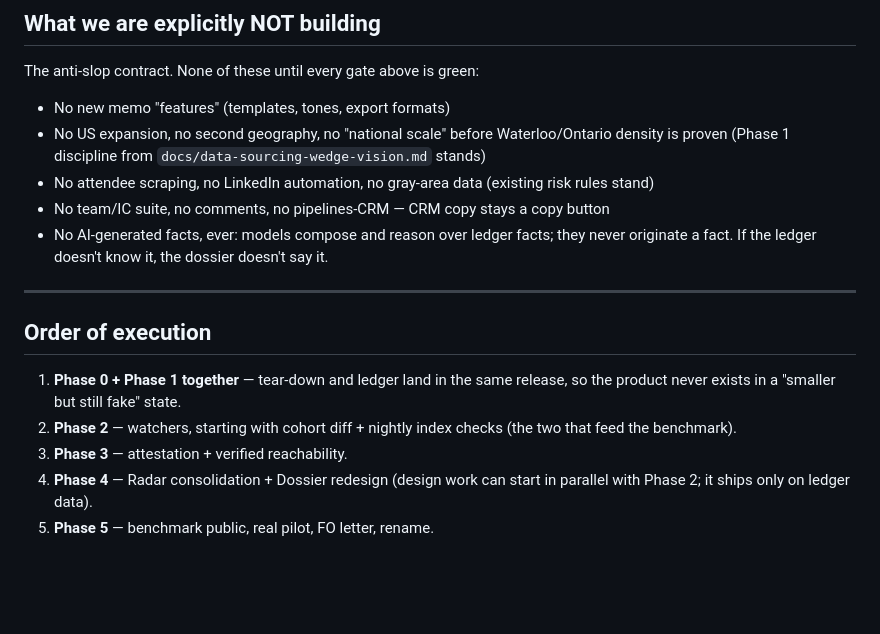
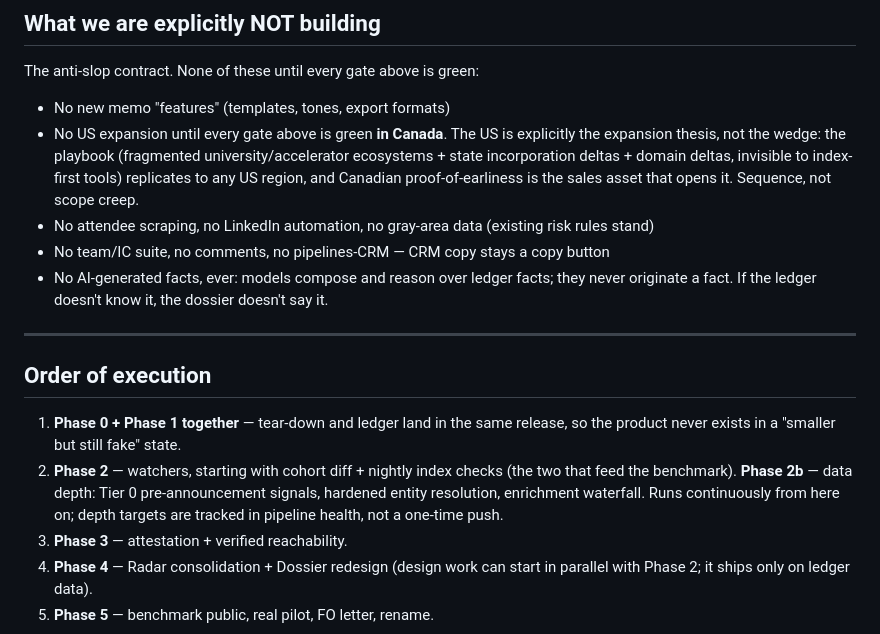
Before and after one commit to ammar-adam/meridian, a Markdown page: docs/rebuild-plan.md, the part around one of its changes. GitHub-like rendering; blank space fills up the shorter version.

```diff
--- a/docs/rebuild-plan.md
+++ b/docs/rebuild-plan.md
@@ -210,8 +258,11 @@ another device, everything is there. Dossier passes citation lint at 100%.
 The anti-slop contract. None of these until every gate above is green:
 
 - No new memo "features" (templates, tones, export formats)
-- No US expansion, no second geography, no "national scale" before Waterloo/Ontario
-  density is proven (Phase 1 discipline from `docs/data-sourcing-wedge-vision.md` stands)
+- No US expansion until every gate above is green **in Canada**. The US is explicitly
+  the expansion thesis, not the wedge: the playbook (fragmented university/accelerator
+  ecosystems + state incorporation deltas + domain deltas, invisible to index-first
+  tools) replicates to any US region, and Canadian proof-of-earliness is the sales
+  asset that opens it. Sequence, not scope creep.
 - No attendee scraping, no LinkedIn automation, no gray-area data (existing risk rules stand)
 - No team/IC suite, no comments, no pipelines-CRM — CRM copy stays a copy button
 - No AI-generated facts, ever: models compose and reason over ledger facts; they never
@@ -225,6 +276,9 @@ The anti-slop contract. None of these until every gate above is green:
    product never exists in a "smaller but still fake" state.
 2. **Phase 2** — watchers, starting with cohort diff + nightly index checks (the two that
    feed the benchmark).
+   **Phase 2b** — data depth: Tier 0 pre-announcement signals, hardened entity
+   resolution, enrichment waterfall. Runs continuously from here on; depth targets
+   are tracked in pipeline health, not a one-time push.
 3. **Phase 3** — attestation + verified reachability.
 4. **Phase 4** — Radar consolidation + Dossier redesign (design work can start in
    parallel with Phase 2; it ships only on ledger data).
```
Also changed, not shown: other parts of docs/rebuild-plan.md (+48 -0 lines).
